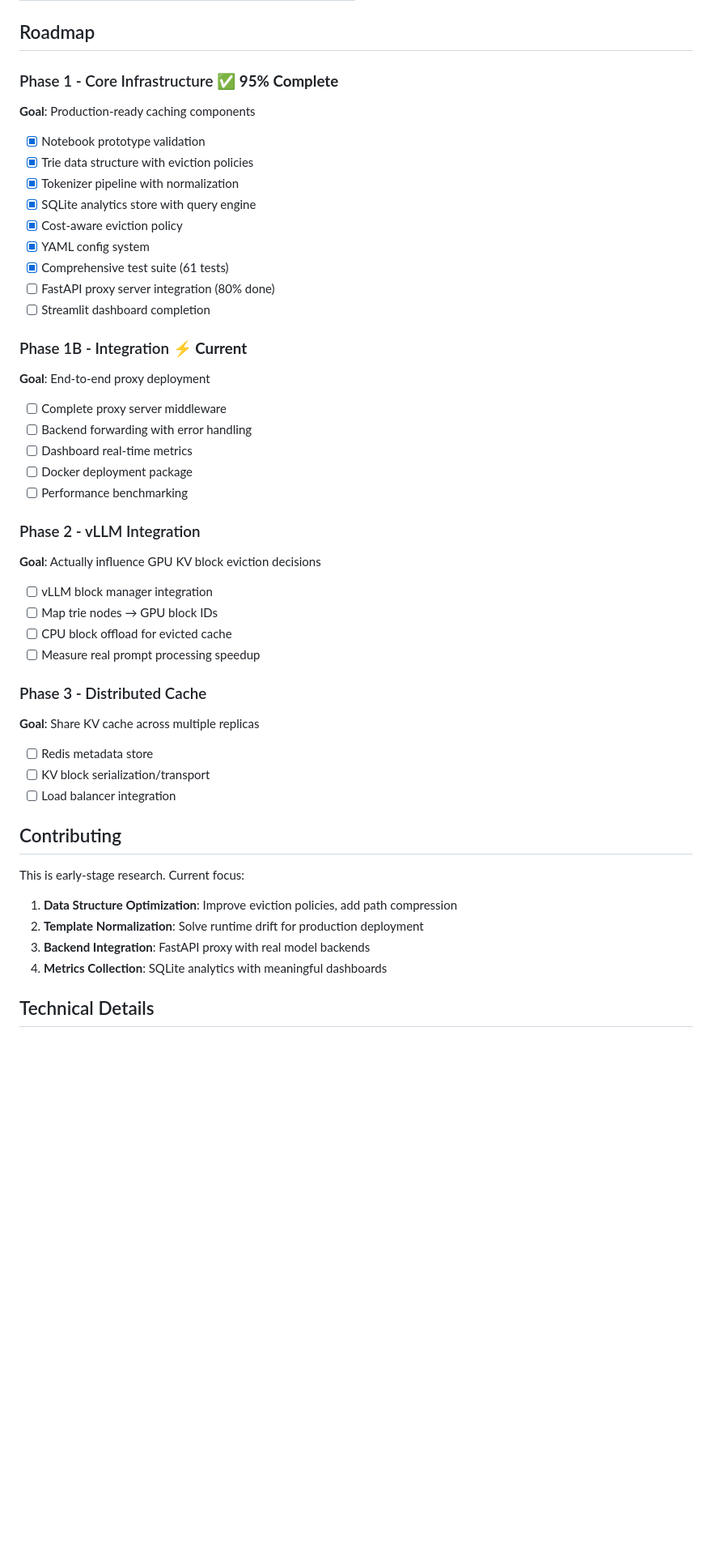
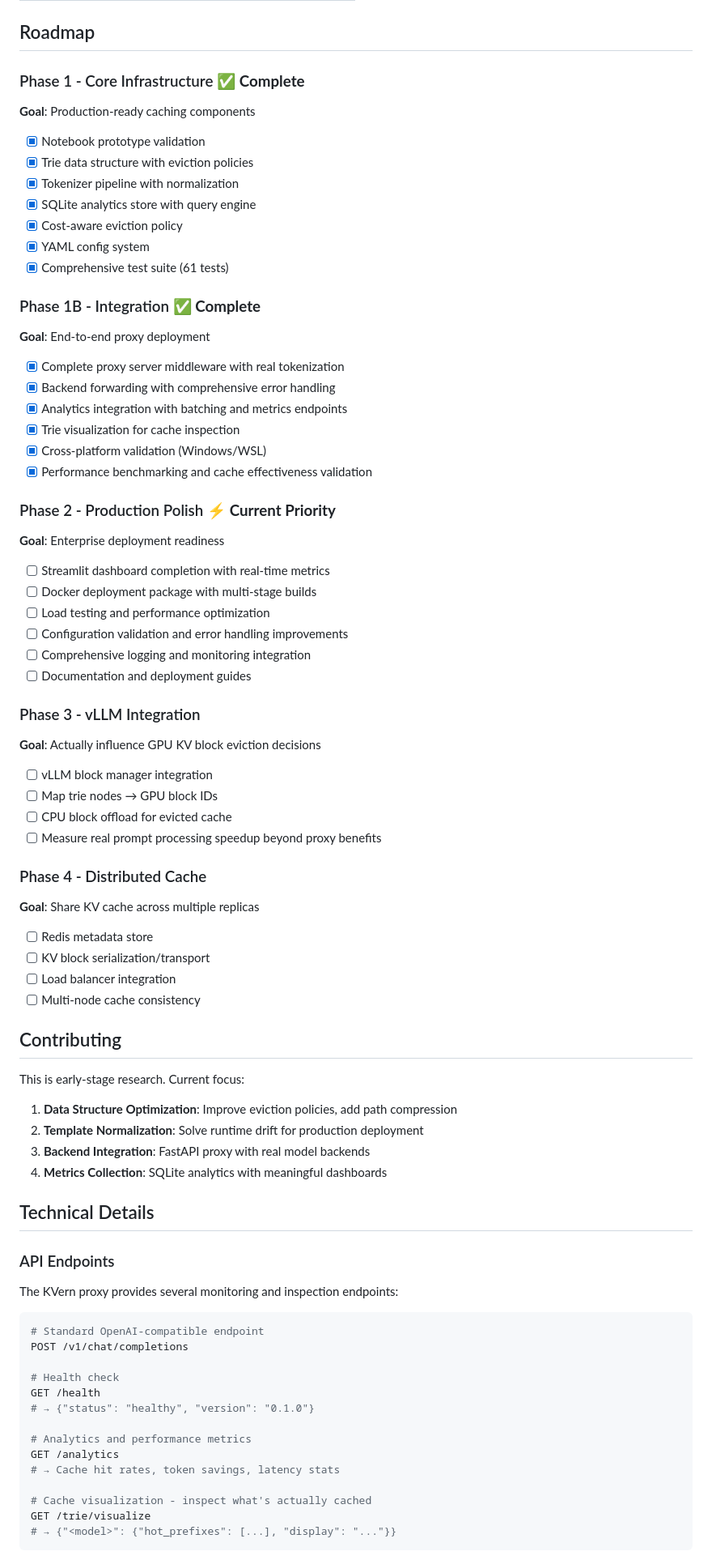
Before and after one commit to sk25469/kvern, a Markdown page: README.md, the part around one of its changes. Shown at 81% size. Drawn GitHub-style; blank space fills up the shorter version.

````diff
--- a/README.md
+++ b/README.md
@@ -135,7 +190,7 @@ Date injection breaks daily cache persistence. Requires template normalization b
 
 ## Roadmap
 
-### Phase 1 - Core Infrastructure ✅ **95% Complete**
+### Phase 1 - Core Infrastructure ✅ **Complete**
 **Goal**: Production-ready caching components
 
 - [x] Notebook prototype validation
@@ -145,32 +200,42 @@ Date injection breaks daily cache persistence. Requires template normalization b
 - [x] Cost-aware eviction policy
 - [x] YAML config system
 - [x] Comprehensive test suite (61 tests)
-- [ ] FastAPI proxy server integration (80% done)
-- [ ] Streamlit dashboard completion
 
-### Phase 1B - Integration ⚡ **Current**
+### Phase 1B - Integration ✅ **Complete**
 **Goal**: End-to-end proxy deployment
 
-- [ ] Complete proxy server middleware
-- [ ] Backend forwarding with error handling
-- [ ] Dashboard real-time metrics
-- [ ] Docker deployment package
-- [ ] Performance benchmarking
+- [x] Complete proxy server middleware with real tokenization
+- [x] Backend forwarding with comprehensive error handling
+- [x] Analytics integration with batching and metrics endpoints
+- [x] Trie visualization for cache inspection
+- [x] Cross-platform validation (Windows/WSL)
+- [x] Performance benchmarking and cache effectiveness validation
 
-### Phase 2 - vLLM Integration
+### Phase 2 - Production Polish  ⚡ **Current Priority**
+**Goal**: Enterprise deployment readiness
+
+- [ ] Streamlit dashboard completion with real-time metrics
+- [ ] Docker deployment package with multi-stage builds
+- [ ] Load testing and performance optimization
+- [ ] Configuration validation and error handling improvements
+- [ ] Comprehensive logging and monitoring integration
+- [ ] Documentation and deployment guides
+
+### Phase 3 - vLLM Integration
 **Goal**: Actually influence GPU KV block eviction decisions
 
 - [ ] vLLM block manager integration
 - [ ] Map trie nodes → GPU block IDs
 - [ ] CPU block offload for evicted cache
-- [ ] Measure real prompt processing speedup
+- [ ] Measure real prompt processing speedup beyond proxy benefits
 
-### Phase 3 - Distributed Cache
+### Phase 4 - Distributed Cache
 **Goal**: Share KV cache across multiple replicas
 
 - [ ] Redis metadata store
 - [ ] KV block serialization/transport
 - [ ] Load balancer integration
+- [ ] Multi-node cache consistency
 
 ## Contributing
 
@@ -182,3 +247,25 @@ This is early-stage research. Current focus:
 4. **Metrics Collection**: SQLite analytics with meaningful dashboards
 
 ## Technical Details
+
+### API Endpoints
+
+The KVern proxy provides several monitoring and inspection endpoints:
+
+```bash
+# Standard OpenAI-compatible endpoint
+POST /v1/chat/completions
+
+# Health check
+GET /health
+# → {"status": "healthy", "version": "0.1.0"}
+
+# Analytics and performance metrics
+GET /analytics
+# → Cache hit rates, token savings, latency stats
+
+# Cache visualization - inspect what's actually cached
+GET /trie/visualize
+# → {"<model>": {"hot_prefixes": [...], "display": "..."}}
+```
+
````
Also changed, not shown: other parts of README.md (+101 -23 lines).
